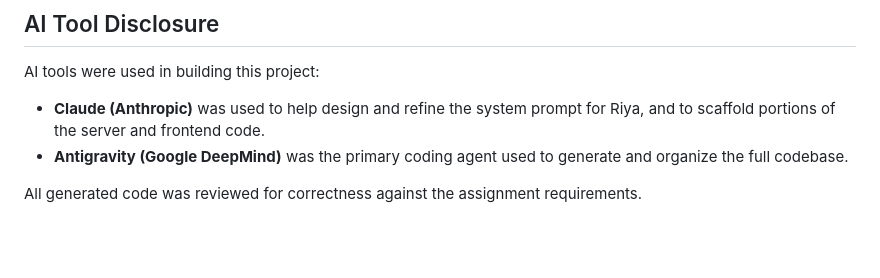
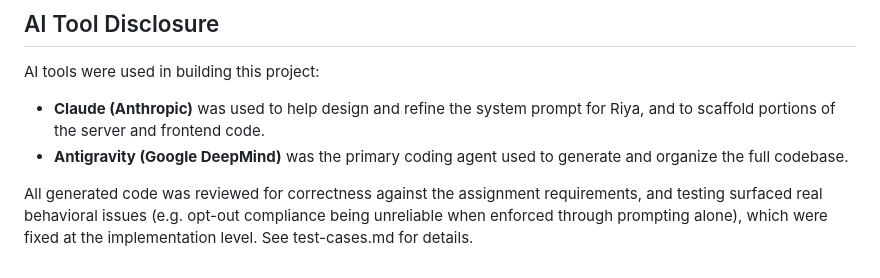
Before and after one commit to Vukung/northstar-homes-ai-agent, a Markdown page: README.md, the part around the change. Drawn GitHub-style; blank space fills up the shorter version.

Commit message:
Enhance README with details on code review process
Expanded on the review process of generated code to include details about behavioral issues and fixes.

```diff
--- a/README.md
+++ b/README.md
@@ -92,4 +92,4 @@ AI tools were used in building this project:
 - **Claude (Anthropic)** was used to help design and refine the system prompt for Riya, and to scaffold portions of the server and frontend code.
 - **Antigravity (Google DeepMind)** was the primary coding agent used to generate and organize the full codebase.
 
-All generated code was reviewed for correctness against the assignment requirements.
+All generated code was reviewed for correctness against the assignment requirements, and testing surfaced real behavioral issues (e.g. opt-out compliance being unreliable when enforced through prompting alone), which were fixed at the implementation level. See test-cases.md for details.
```
